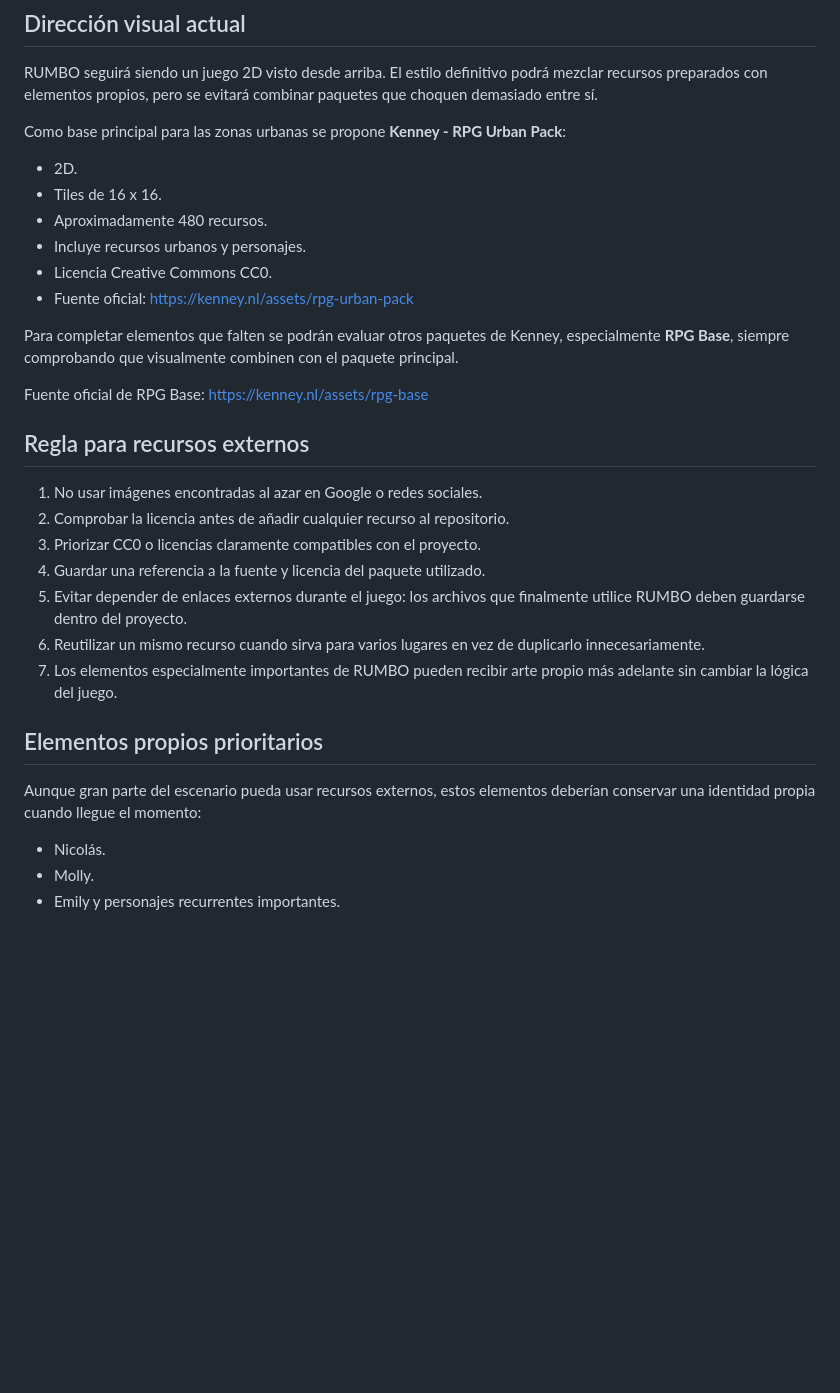
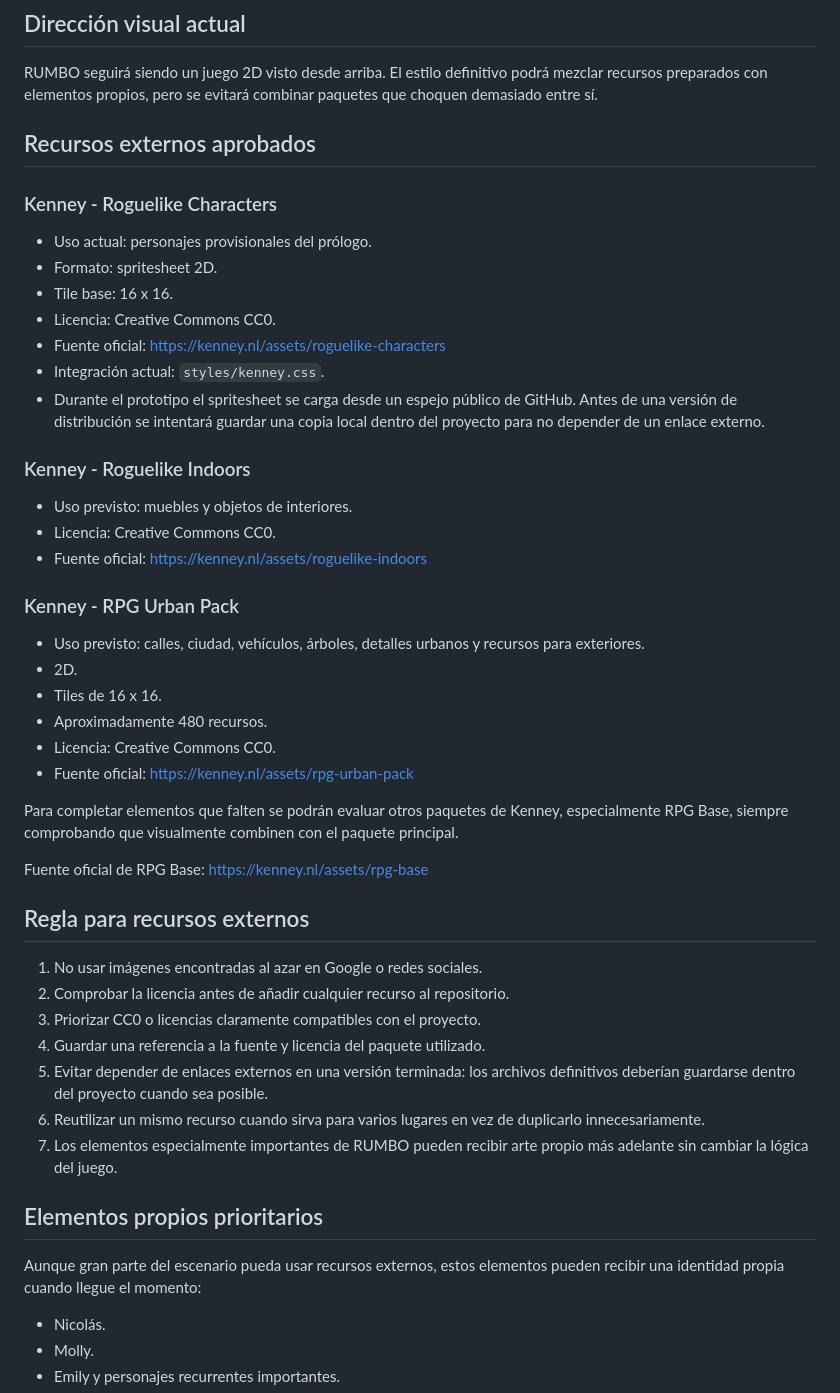
Before and after one commit to Chigui-07/RUMBO, a Markdown page: assets/visual-2d/README.md, the part around the change. GitHub-like rendering; blank space fills up the shorter version.

Commit message:
Document approved Kenney visual packs

```diff
--- a/assets/visual-2d/README.md
+++ b/assets/visual-2d/README.md
@@ -8,16 +8,34 @@ La prioridad de RUMBO será el desarrollo jugable y narrativo. No será obligato
 
 RUMBO seguirá siendo un juego 2D visto desde arriba. El estilo definitivo podrá mezclar recursos preparados con elementos propios, pero se evitará combinar paquetes que choquen demasiado entre sí.
 
-Como base principal para las zonas urbanas se propone **Kenney - RPG Urban Pack**:
+## Recursos externos aprobados
 
+### Kenney - Roguelike Characters
+
+- Uso actual: personajes provisionales del prólogo.
+- Formato: spritesheet 2D.
+- Tile base: 16 x 16.
+- Licencia: Creative Commons CC0.
+- Fuente oficial: https://kenney.nl/assets/roguelike-characters
+- Integración actual: `styles/kenney.css`.
+- Durante el prototipo el spritesheet se carga desde un espejo público de GitHub. Antes de una versión de distribución se intentará guardar una copia local dentro del proyecto para no depender de un enlace externo.
+
+### Kenney - Roguelike Indoors
+
+- Uso previsto: muebles y objetos de interiores.
+- Licencia: Creative Commons CC0.
+- Fuente oficial: https://kenney.nl/assets/roguelike-indoors
+
+### Kenney - RPG Urban Pack
+
+- Uso previsto: calles, ciudad, vehículos, árboles, detalles urbanos y recursos para exteriores.
 - 2D.
 - Tiles de 16 x 16.
 - Aproximadamente 480 recursos.
-- Incluye recursos urbanos y personajes.
-- Licencia Creative Commons CC0.
+- Licencia: Creative Commons CC0.
 - Fuente oficial: https://kenney.nl/assets/rpg-urban-pack
 
-Para completar elementos que falten se podrán evaluar otros paquetes de Kenney, especialmente **RPG Base**, siempre comprobando que visualmente combinen con el paquete principal.
+Para completar elementos que falten se podrán evaluar otros paquetes de Kenney, especialmente RPG Base, siempre comprobando que visualmente combinen con el paquete principal.
 
 Fuente oficial de RPG Base: https://kenney.nl/assets/rpg-base
 
@@ -27,13 +45,13 @@ Fuente oficial de RPG Base: https://kenney.nl/assets/rpg-base
 2. Comprobar la licencia antes de añadir cualquier recurso al repositorio.
 3. Priorizar CC0 o licencias claramente compatibles con el proyecto.
 4. Guardar una referencia a la fuente y licencia del paquete utilizado.
-5. Evitar depender de enlaces externos durante el juego: los archivos que finalmente utilice RUMBO deben guardarse dentro del proyecto.
+5. Evitar depender de enlaces externos en una versión terminada: los archivos definitivos deberían guardarse dentro del proyecto cuando sea posible.
 6. Reutilizar un mismo recurso cuando sirva para varios lugares en vez de duplicarlo innecesariamente.
 7. Los elementos especialmente importantes de RUMBO pueden recibir arte propio más adelante sin cambiar la lógica del juego.
 
 ## Elementos propios prioritarios
 
-Aunque gran parte del escenario pueda usar recursos externos, estos elementos deberían conservar una identidad propia cuando llegue el momento:
+Aunque gran parte del escenario pueda usar recursos externos, estos elementos pueden recibir una identidad propia cuando llegue el momento:
 
 - Nicolás.
 - Molly.
```
